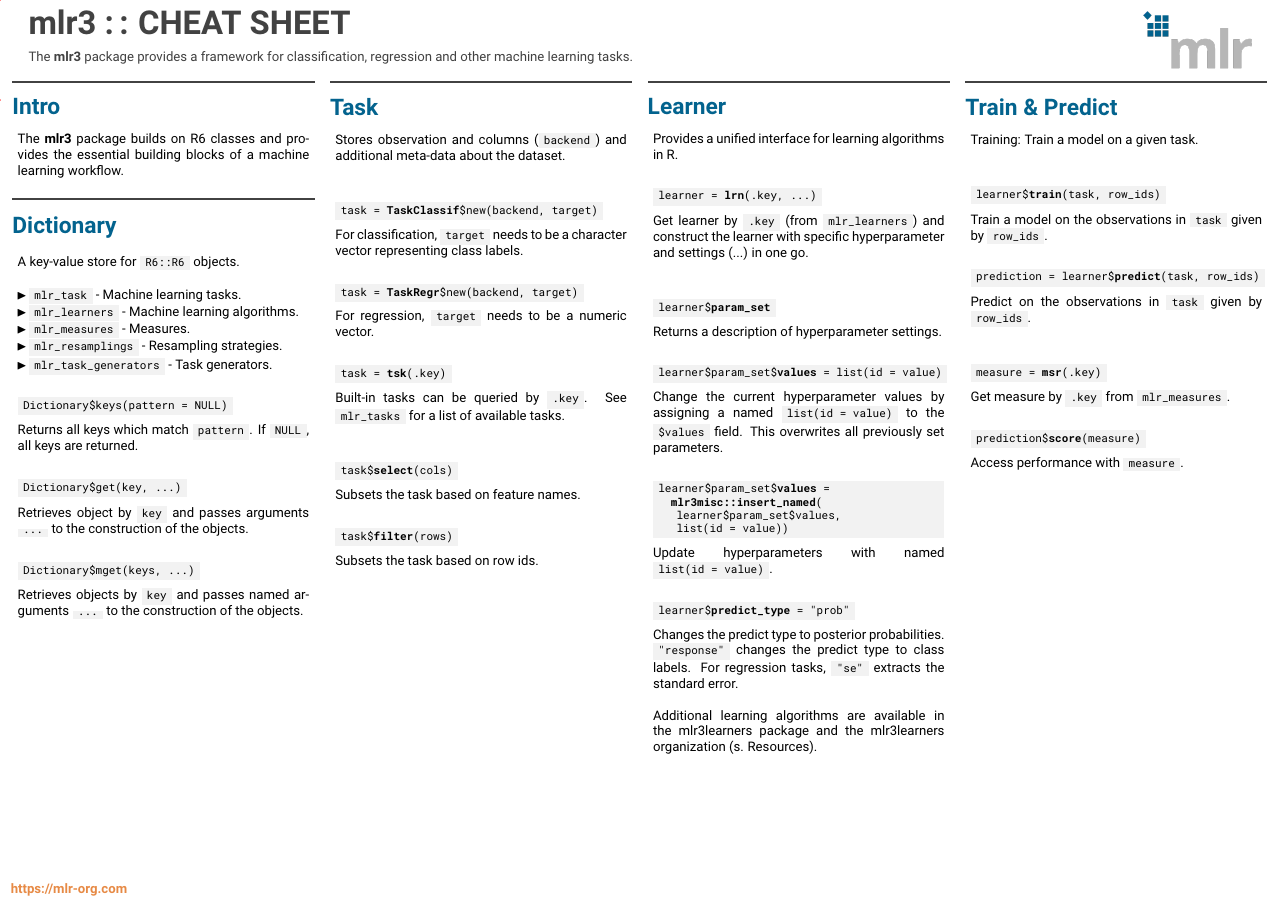
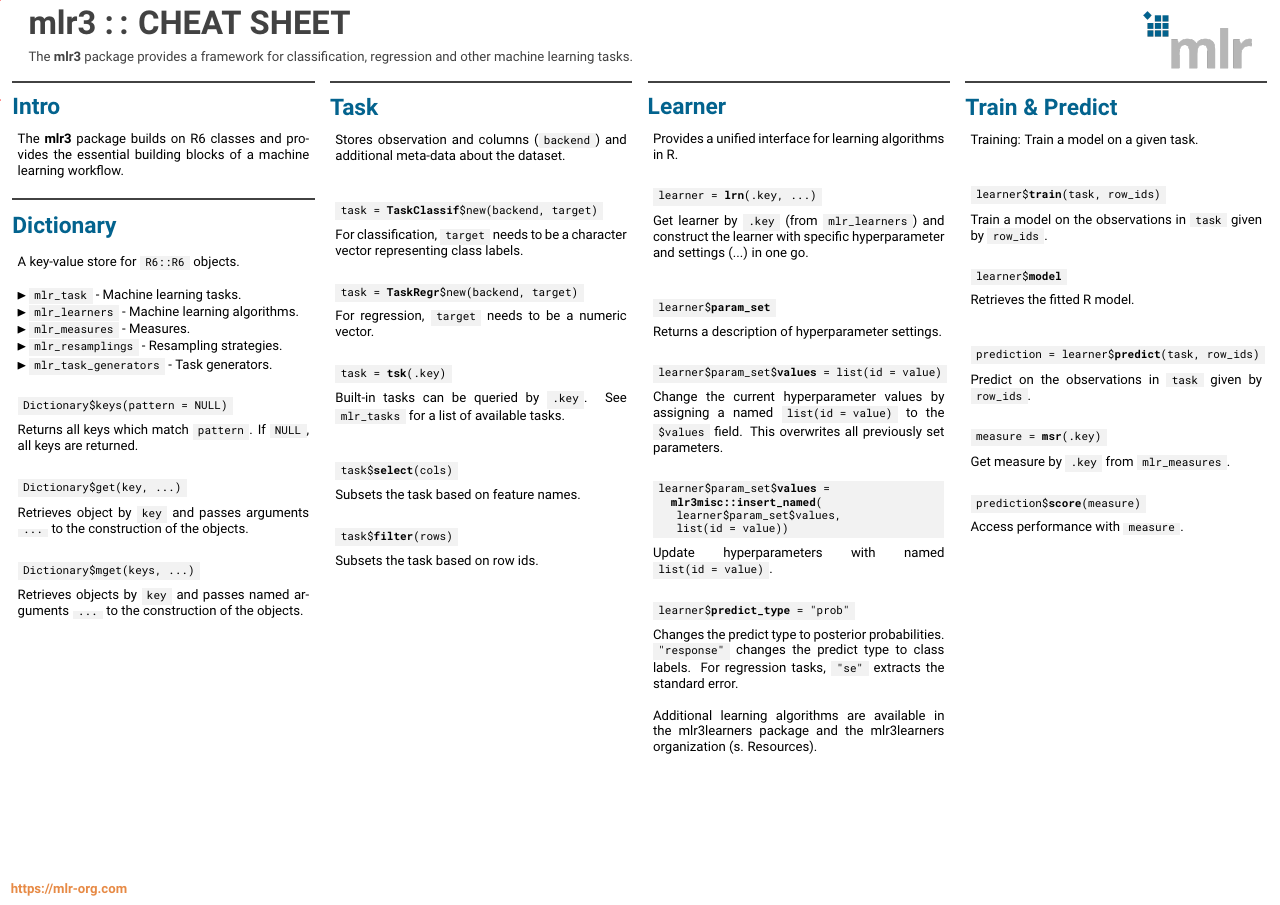
Before and after one commit to mlr-org/mlr3cheatsheets, a LaTeX poster (mlr3/mlr3cheatsheet.tex): page 1 of 2. Compiled offline with pdfLaTeX.

Commit message:
Add R model to Train & Predict block

```diff
--- a/mlr3/mlr3cheatsheet.tex
+++ b/mlr3/mlr3cheatsheet.tex
@@ -216,11 +216,16 @@
 						Train a model on the observations in \codeinline{task} given by \codeinline{row\_ids}.
 						\\
 						\begin{codebox}
+							learner\$\textbf{model}
+						\end{codebox}
+						Retrieves the fitted R model.
+						\\
+						\vspace{1em} % Group Predict
+						\begin{codebox}
 							prediction = learner\$\textbf{predict}(task, row\_ids)
 						\end{codebox}
 						Predict on the observations in \codeinline{task} given by \codeinline{row\_ids}.
 						\\
-						\vspace{1em}
 						\begin{codebox}
 							measure = \textbf{msr}(.key)
 						\end{codebox}
```
Also changed, not shown: mlr3/mlr3cheatsheet.tex (2 more changed lines).
